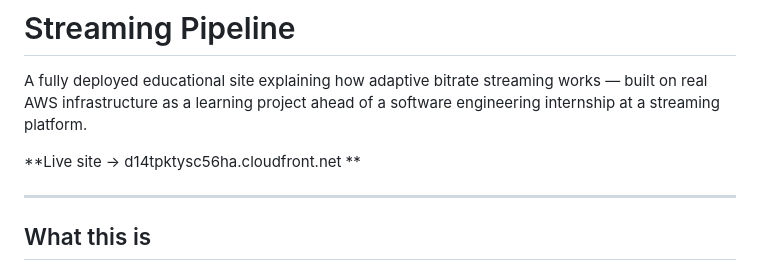
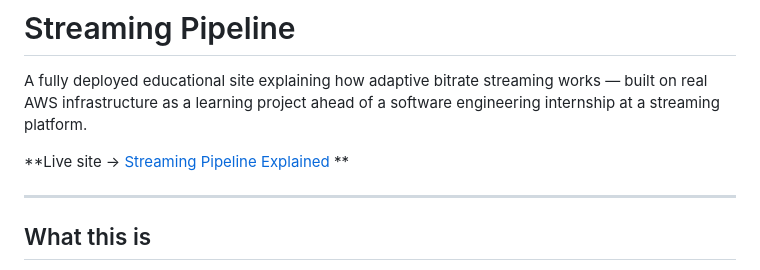
Before and after one commit to ajiangd/streaming-pipeline, a Markdown page: README.md, the part around the change. Drawn GitHub-style.

Commit message:
Update live site link format in README

```diff
--- a/README.md
+++ b/README.md
@@ -2,7 +2,7 @@
 
 A fully deployed educational site explaining how adaptive bitrate streaming works — built on real AWS infrastructure as a learning project ahead of a software engineering internship at a streaming platform.
 
-**Live site → d14tpktysc56ha.cloudfront.net **
+**Live site → [Streaming Pipeline Explained](d14tpktysc56ha.cloudfront.net) **
 
 ---
 
```
